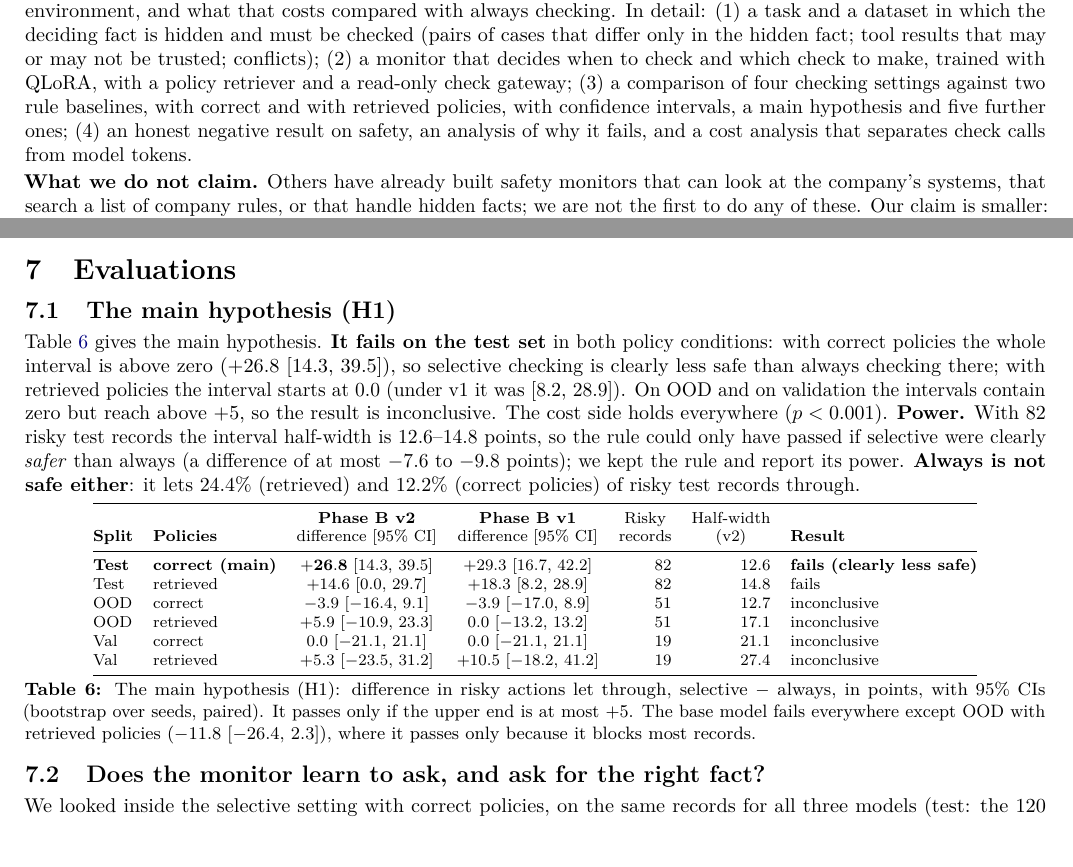
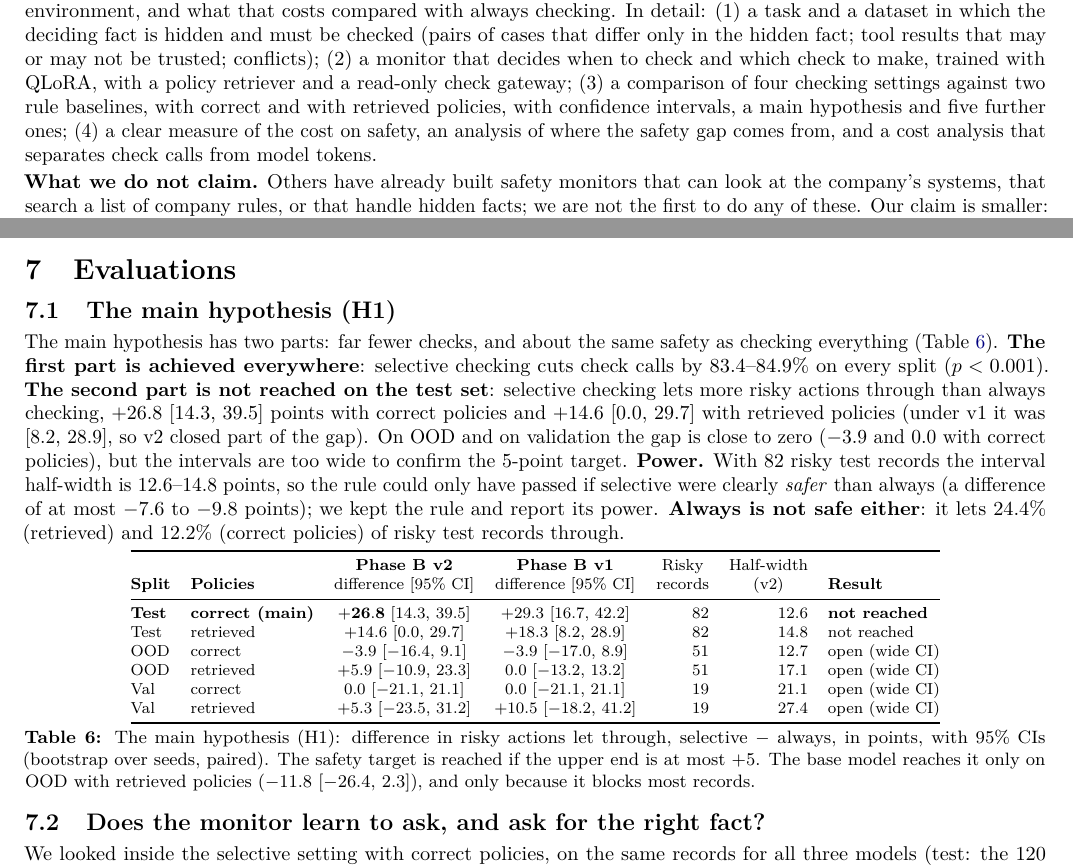
Before and after one commit to iParamModi/agent-risk-monitor, a LaTeX paper (report/final_submission.tex): two parts of pages 1 and 6 of 9, joined at a grey line, cut so that both start at the same text. Compiled offline with pdfLaTeX.

Commit message:
report: main hypothesis worded as fewer calls achieved, safety target not reached

```diff
--- a/report/final_submission.tex
+++ b/report/final_submission.tex
@@ -105,8 +105,8 @@ and a dataset in which the deciding fact is hidden and must be checked (pairs of
 the hidden fact; tool results that may or may not be trusted; conflicts); (2) a monitor that decides when to
 check and which check to make, trained with QLoRA, with a policy retriever and a read-only check gateway;
 (3) a comparison of four checking settings against two rule baselines, with correct and with retrieved
-policies, with confidence intervals, a main hypothesis and five further ones; (4) an honest negative result
-on safety, an analysis of why it fails, and a cost analysis that separates check calls from model tokens.
+policies, with confidence intervals, a main hypothesis and five further ones; (4) a clear measure of the cost
+on safety, an analysis of where the safety gap comes from, and a cost analysis that separates check calls from model tokens.
 
 \textbf{What we do not claim.} Others have already built safety monitors that can look at the company's
 systems, that search a list of company rules, or that handle hidden facts; we are not the first to do any of
@@ -496,11 +496,13 @@ Training data & 30 October vs final adapter, same 120 test records, v1 & never 5
 
 \section{Evaluations}
 \subsection{The main hypothesis (H1)}
-Table~\ref{tab:hyp} gives the main hypothesis. \textbf{It fails on the test set} in both
-policy conditions: with correct policies the whole interval is above zero ($+26.8$ \ci{14.3}{39.5}), so
-selective checking is clearly less safe than always checking there; with retrieved policies the interval
-starts at 0.0 (under v1 it was \ci{8.2}{28.9}). On OOD and on validation the intervals contain zero but reach
-above $+5$, so the result is inconclusive. The cost side holds everywhere ($p<0.001$). \textbf{Power.} With
+The main hypothesis has two parts: far fewer checks, and about the same safety as checking everything
+(Table~\ref{tab:hyp}). \textbf{The first part is achieved everywhere}: selective checking cuts check calls by
+83.4--84.9\% on every split ($p<0.001$). \textbf{The second part is not reached on the test set}: selective
+checking lets more risky actions through than always checking, $+26.8$ \ci{14.3}{39.5} points with correct
+policies and $+14.6$ \ci{0.0}{29.7} with retrieved policies (under v1 it was \ci{8.2}{28.9}, so v2 closed part
+of the gap). On OOD and on validation the gap is close to zero ($-3.9$ and $0.0$ with correct policies), but the
+intervals are too wide to confirm the 5-point target. \textbf{Power.} With
 82 risky test records the interval half-width is 12.6--14.8 points, so the rule could only have passed if
 selective were clearly \emph{safer} than always (a difference of at most $-7.6$ to $-9.8$ points); we kept
 the rule and report its power. \textbf{Always is not safe either}: it lets 24.4\% (retrieved) and 12.2\%
@@ -513,18 +515,17 @@ the rule and report its power. \textbf{Always is not safe either}: it lets 24.4\
 \toprule
 \textbf{Split} & \textbf{Policies} & \hd{\textbf{Phase~B v2}\\difference [95\% CI]} & \hd{\textbf{Phase~B v1}\\difference [95\% CI]} & \hd{Risky\\records} & \hd{Half-width\\(v2)} & \textbf{Result}\\
 \midrule
-\textbf{Test} & \textbf{correct (main)} & $\mathbf{+26.8}$ \ci{14.3}{39.5} & $+29.3$ \ci{16.7}{42.2} & 82 & 12.6 & \textbf{fails (clearly less safe)}\\
-Test & retrieved & $+14.6$ \ci{0.0}{29.7} & $+18.3$ \ci{8.2}{28.9} & 82 & 14.8 & fails\\
-OOD & correct & $-3.9$ \ci{$-$16.4}{9.1} & $-3.9$ \ci{$-$17.0}{8.9} & 51 & 12.7 & inconclusive\\
-OOD & retrieved & $+5.9$ \ci{$-$10.9}{23.3} & $0.0$ \ci{$-$13.2}{13.2} & 51 & 17.1 & inconclusive\\
-Val & correct & $0.0$ \ci{$-$21.1}{21.1} & $0.0$ \ci{$-$21.1}{21.1} & 19 & 21.1 & inconclusive\\
-Val & retrieved & $+5.3$ \ci{$-$23.5}{31.2} & $+10.5$ \ci{$-$18.2}{41.2} & 19 & 27.4 & inconclusive\\
+\textbf{Test} & \textbf{correct (main)} & $\mathbf{+26.8}$ \ci{14.3}{39.5} & $+29.3$ \ci{16.7}{42.2} & 82 & 12.6 & \textbf{not reached}\\
+Test & retrieved & $+14.6$ \ci{0.0}{29.7} & $+18.3$ \ci{8.2}{28.9} & 82 & 14.8 & not reached\\
+OOD & correct & $-3.9$ \ci{$-$16.4}{9.1} & $-3.9$ \ci{$-$17.0}{8.9} & 51 & 12.7 & open (wide CI)\\
+OOD & retrieved & $+5.9$ \ci{$-$10.9}{23.3} & $0.0$ \ci{$-$13.2}{13.2} & 51 & 17.1 & open (wide CI)\\
+Val & correct & $0.0$ \ci{$-$21.1}{21.1} & $0.0$ \ci{$-$21.1}{21.1} & 19 & 21.1 & open (wide CI)\\
+Val & retrieved & $+5.3$ \ci{$-$23.5}{31.2} & $+10.5$ \ci{$-$18.2}{41.2} & 19 & 27.4 & open (wide CI)\\
 \bottomrule
 \end{tabular}
 \caption{The main hypothesis (H1): difference in risky actions let through, selective $-$ always, in points, with 95\%
-CIs (bootstrap over seeds, paired). It passes only if the upper end is at most $+5$. The base model fails
-everywhere except OOD with retrieved policies ($-11.8$ \ci{$-$26.4}{2.3}), where it passes only because it
-blocks most records.}
+CIs (bootstrap over seeds, paired). The safety target is reached if the upper end is at most $+5$. The base model reaches it only on OOD with
+retrieved policies ($-11.8$ \ci{$-$26.4}{2.3}), and only because it blocks most records.}
 \label{tab:hyp}
 \end{table}
 
```
Also changed, not shown: report/final_submission.pdf.
